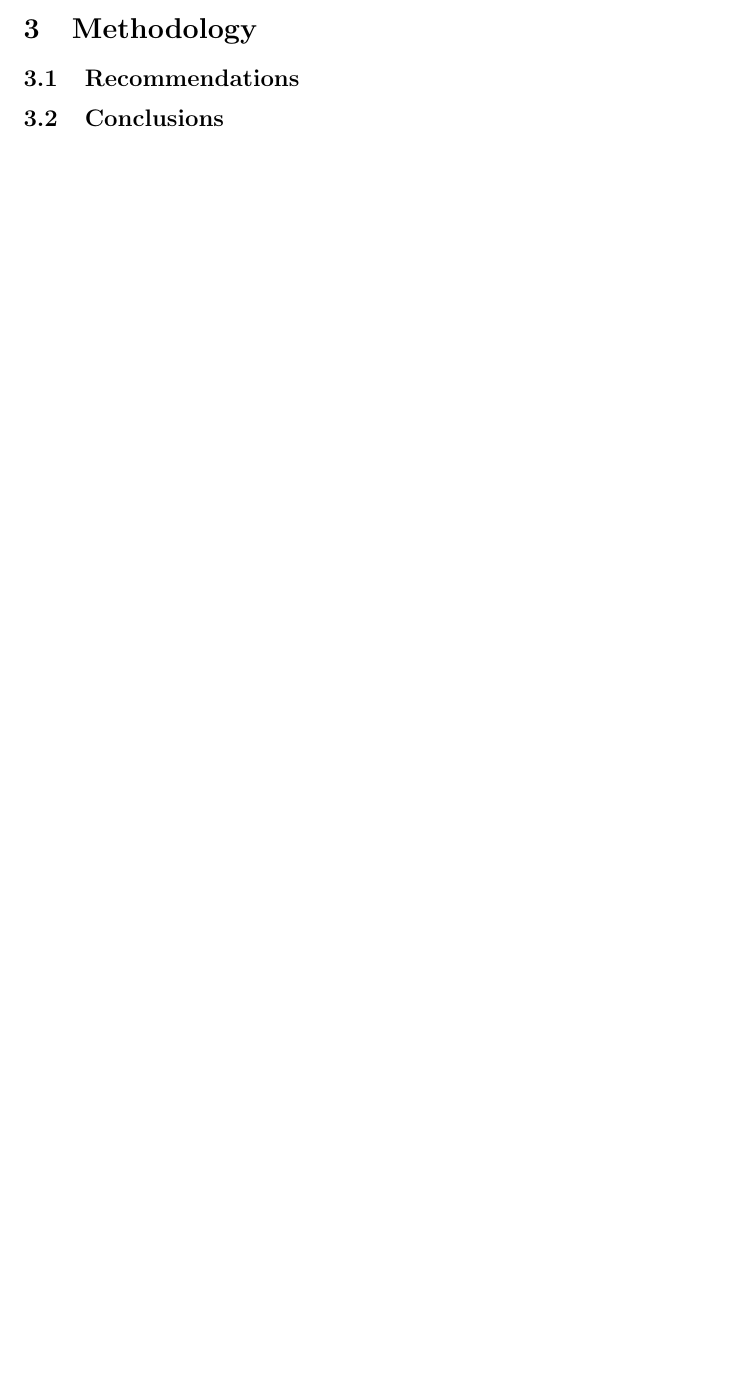
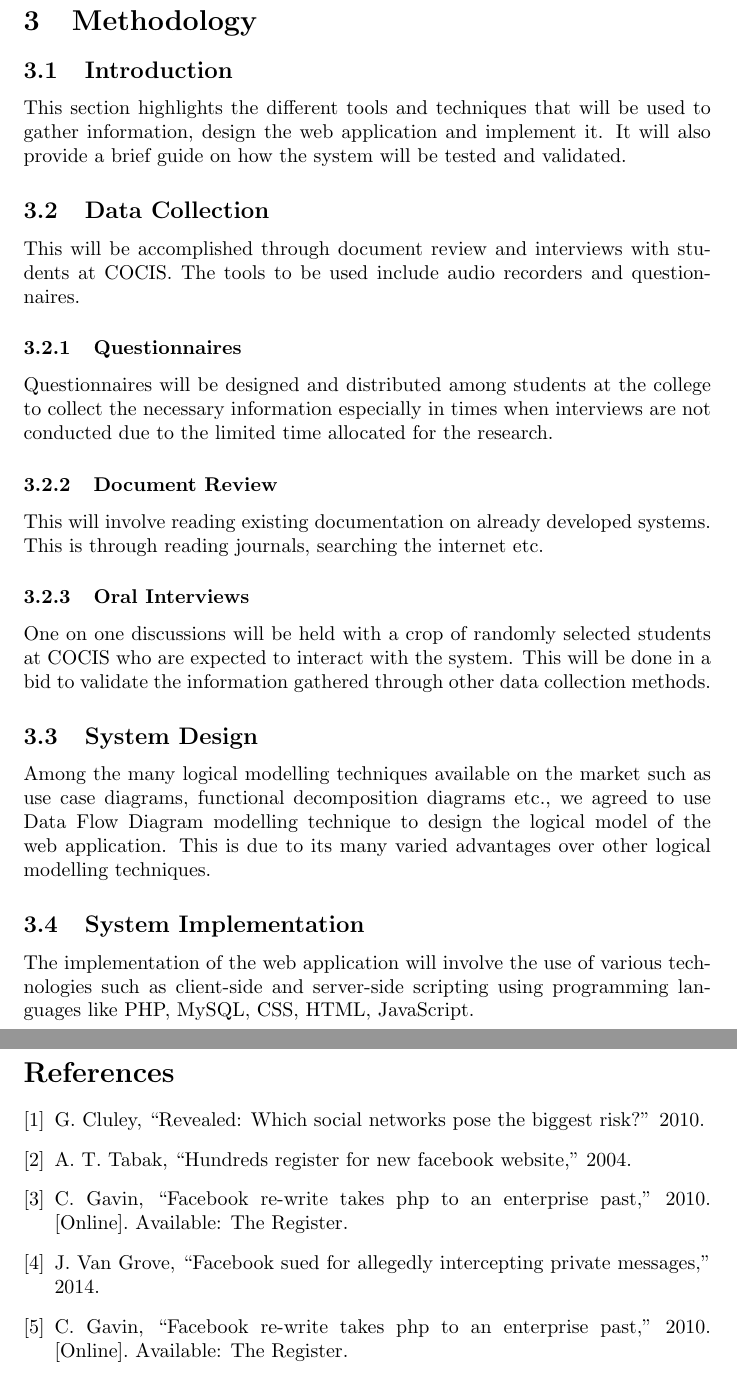
Before and after one commit to KomakechR/Cocis-watchdog-web-app, a LaTeX document (Cocis Watchdog.tex, which reads bibliography.bib): part of page 3 of 3 before the commit and two parts of pages 5 and 6 of 7 after it, the two joined at a grey line, cut so that both start at the same text, the shorter picture padded with empty space. The pictures show the PDF file Cocis Watchdog.pdf that the author committed with the source.

Commit message:
Add files via upload
added sections to the proposal

```diff
--- a/Cocis Watchdog.tex
+++ b/Cocis Watchdog.tex
@@ -40,4 +40,5 @@ Key events to take place at the college.
 Copy of examination, test and class timetables.
 Announcement of results from college elections.
 Heads of departments of the different courses. etc.
+\newpage
 \section{Literature Review}
@@ -44,7 +52,30 @@ Heads of departments of the different courses. etc.
+\subsection{ Facebook}
+Facebook is a web application that was founded in 2004 \cite{r3} with the aim of logical connecting geographically distant people.
 
 
+
+\newpage
 \section{Methodology}
+\subsection{Introduction}
+This section highlights the different tools and techniques that will be used to gather information, design the web application and implement it. It will also provide a brief guide on how the system will be tested and validated.
 
-\subsection{Recommendations}
+\subsection{Data Collection}
+This will be accomplished through document review and interviews with students at COCIS. The tools to be used include audio recorders and questionnaires.
+\subsubsection{Questionnaires}
+Questionnaires will be designed and distributed among students at the college to collect the necessary information especially in times when interviews are not conducted due to the limited time allocated for the research.
 
-\subsection{Conclusions}
+\subsubsection{Document Review}
+This will involve reading existing documentation on already developed systems. This is through reading journals, searching the internet etc.
+
+\subsubsection{Oral Interviews}
+One on one discussions will be held with a crop of randomly selected students at COCIS who are expected to interact with the system. This will be done in a bid to validate the information gathered through other data collection methods.
+
+\subsection{System Design}
+Among the many logical modelling techniques available on the market such as use case diagrams, functional decomposition diagrams etc., we agreed to use Data Flow Diagram modelling technique to design the logical model of the web application. This is due to its many varied advantages over other logical modelling techniques.
+
+\subsection{System Implementation}
+The implementation of the web application will involve the use of various technologies such as client-side and server-side scripting using programming languages like PHP, MySQL, CSS, HTML, JavaScript.
+
+
+
+\newpage
--- /dev/null
+++ b/bibliography.bib
@@ -0,0 +1,6 @@
+
+
+@msc{r1,
+  author = "Tabak, Alan T",
+  title =  "Hundreds Register for New Facebook Website",
+  year = "2004",
@@ -0,0 +12,2 @@
+  title =  "Facebook re-write takes PHP to an enterprise past",
+  year = "2010",
@@ -0,0 +21,2 @@
+  title = "Revealed: Which social networks pose the biggest risk?",
+  year = 2010,
@@ -0,0 +28,2 @@
+  title =  "Facebook sued for allegedly intercepting private messages",
+  year = "2014",
@@ -0,0 +35,5 @@
+  title =  "Facebook re-write takes PHP to an enterprise past",
+  year = "2010",
+  url = "The Register.",
+  urldate = "2010-02-02"
+}
```
Also changed, not shown: Cocis Watchdog.pdf, Cocis Watchdog.tex (23 more changed lines), bibliography.bib (22 more changed lines).
